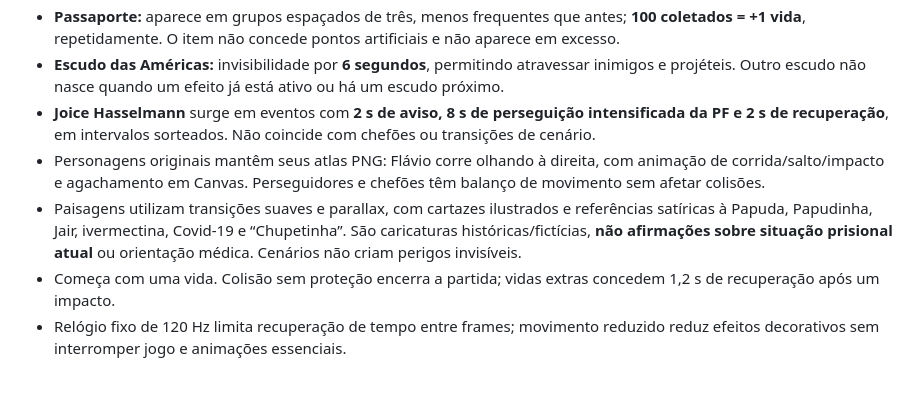
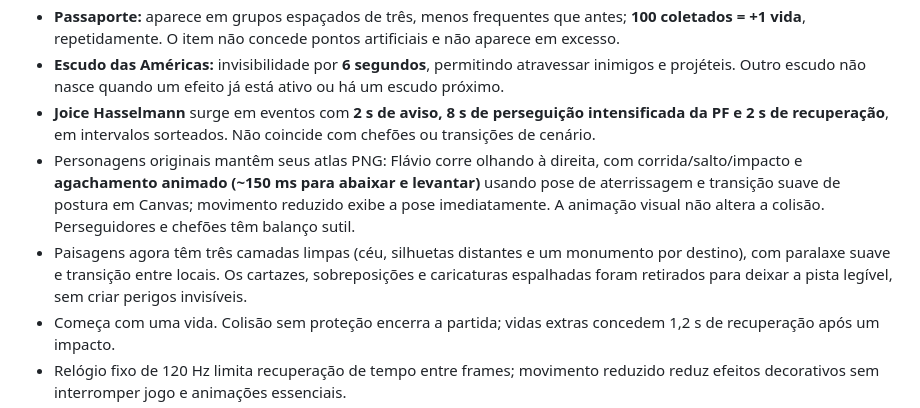
Before and after one commit to lamorimverso/lamorimsite, a Markdown page: tanahoraflavio/README.md, the part around the change. Rendered like a GitHub page; blank space fills up the shorter version.

Commit message:
docs(game): registrar fundo limpo sem cartazes e animação de agachamento

```diff
--- a/tanahoraflavio/README.md
+++ b/tanahoraflavio/README.md
@@ -23,8 +23,8 @@ Site estático em `tanahoraflavio/`, atualmente no repositório público `lamori
 - **Passaporte:** aparece em grupos espaçados de três, menos frequentes que antes; **100 coletados = +1 vida**, repetidamente. O item não concede pontos artificiais e não aparece em excesso.
 - **Escudo das Américas:** invisibilidade por **6 segundos**, permitindo atravessar inimigos e projéteis. Outro escudo não nasce quando um efeito já está ativo ou há um escudo próximo.
 - **Joice Hasselmann** surge em eventos com **2 s de aviso, 8 s de perseguição intensificada da PF e 2 s de recuperação**, em intervalos sorteados. Não coincide com chefões ou transições de cenário.
-- Personagens originais mantêm seus atlas PNG: Flávio corre olhando à direita, com animação de corrida/salto/impacto e agachamento em Canvas. Perseguidores e chefões têm balanço de movimento sem afetar colisões.
-- Paisagens utilizam transições suaves e parallax, com cartazes ilustrados e referências satíricas à Papuda, Papudinha, Jair, ivermectina, Covid-19 e “Chupetinha”. São caricaturas históricas/fictícias, **não afirmações sobre situação prisional atual** ou orientação médica. Cenários não criam perigos invisíveis.
+- Personagens originais mantêm seus atlas PNG: Flávio corre olhando à direita, com corrida/salto/impacto e **agachamento animado (~150 ms para abaixar e levantar)** usando pose de aterrissagem e transição suave de postura em Canvas; movimento reduzido exibe a pose imediatamente. A animação visual não altera a colisão. Perseguidores e chefões têm balanço sutil.
+- Paisagens agora têm três camadas limpas (céu, silhuetas distantes e um monumento por destino), com paralaxe suave e transição entre locais. Os cartazes, sobreposições e caricaturas espalhadas foram retirados para deixar a pista legível, sem criar perigos invisíveis.
 - Começa com uma vida. Colisão sem proteção encerra a partida; vidas extras concedem 1,2 s de recuperação após um impacto.
 - Relógio fixo de 120 Hz limita recuperação de tempo entre frames; movimento reduzido reduz efeitos decorativos sem interromper jogo e animações essenciais.
 - O jogo roda inteiramente no navegador, com testes para física, chefões, coleta, acessibilidade, teclas/toque e celular/desktop. A página e os outros sites/bots do repositório não precisam ser alterados.
```
